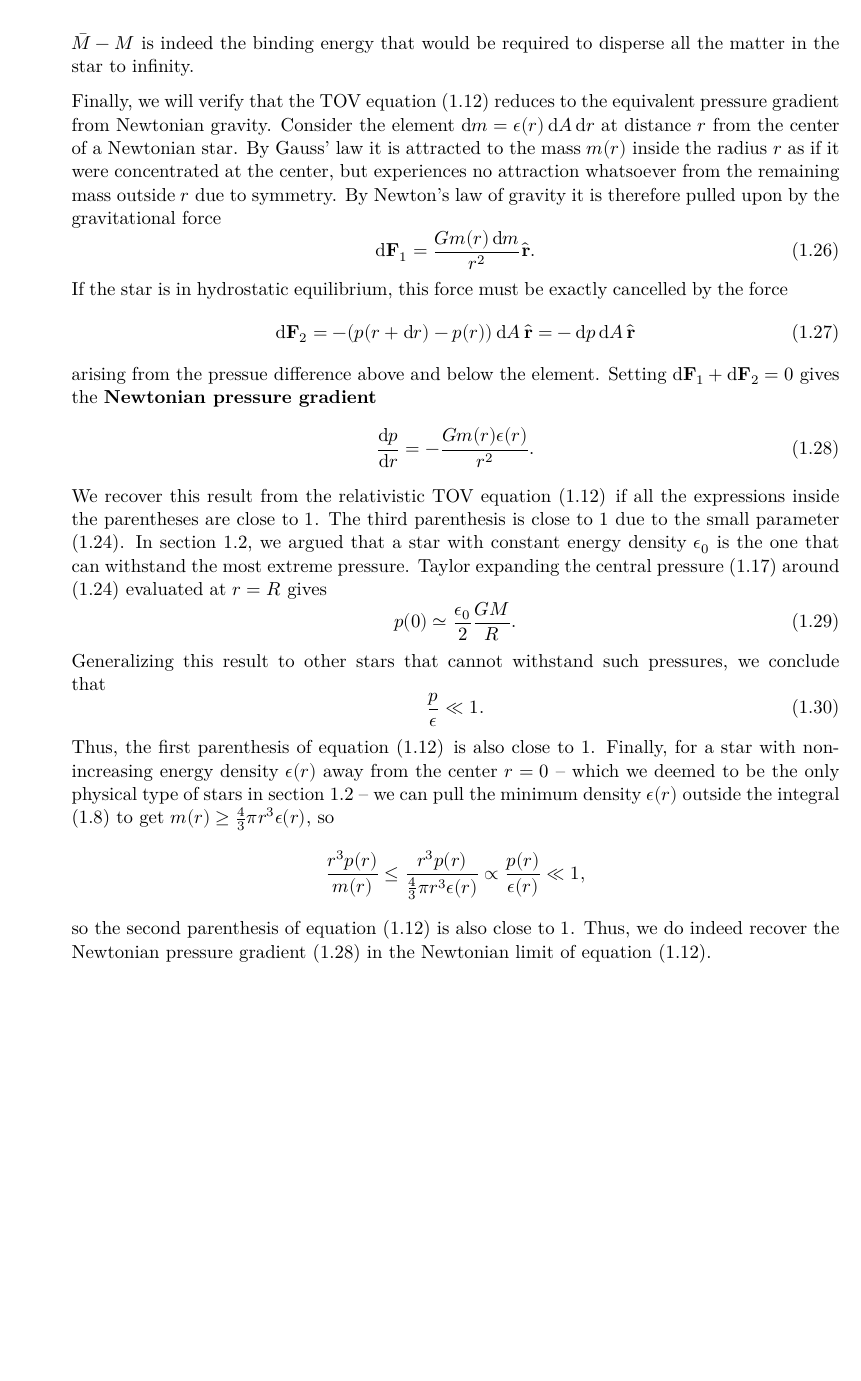
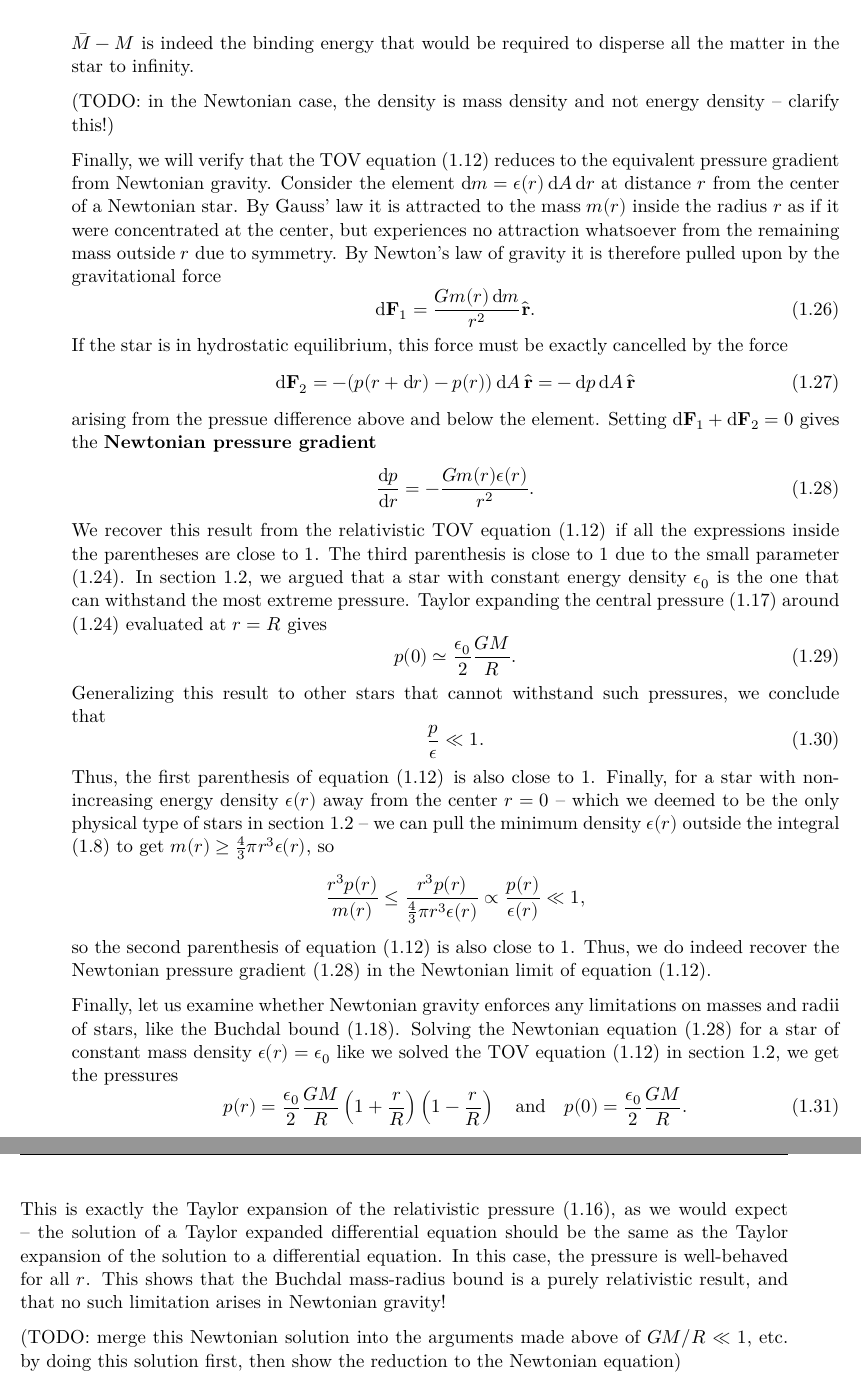
Before and after one commit to hersle/master-thesis, a LaTeX thesis (report/project.tex, which reads report/chapter1/chapter1.tex): part of page 10 of 17 before the commit and two parts of pages 10 and 11 of 18 after it, the two joined at a grey line, cut so that both start at the same text, the shorter picture padded with empty space. Compiled offline with XeLaTeX; TikZ figures are drawn from their code, not taken from saved files.

Commit message:
Solve Newtonian pressure equation for incompressible star and show that Buchdal is a relativistic result

```diff
--- a/report/chapter1/chapter1.tex
+++ b/report/chapter1/chapter1.tex
@@ -315,6 +318,8 @@ This explains that $\bar{M} - M$ is indeed the binding energy that would be requ
 % see MTW p. 602-, box at p. 603, p. 453
 % see Schwarz p. 126
 
+(TODO: in the Newtonian case, the density is mass density and not energy density -- clarify this!)
+
 Finally, we will verify that the TOV equation \eqref{eq:tov} reduces to the equivalent pressure gradient from Newtonian gravity.
 Consider the element $\dif m = \epsilon(r) \dif A \dif r$ at distance $r$ from the center of a Newtonian star.
 By Gauss' law it is attracted to the mass $m(r)$ inside the radius $r$ as if it were concentrated at the center, but experiences no attraction whatsoever from the remaining mass outside $r$ due to symmetry.
@@ -340,6 +345,7 @@ In \cref{sec:incompressible_star}, we argued that a star with constant energy de
 Taylor expanding the central pressure \eqref{eq:incompressible_star:central_pressure} around \eqref{eq:weak_field_limit:small_gmr} evaluated at $r=R$ gives
 \begin{equation}
 	p(0) \simeq \frac{\epsilon_0}{2} \frac{G M}{R}.
+	\label{eq:weak_field_limit:central_pressure_newtonian}
 \end{equation}
 Generalizing this result to other stars that cannot withstand such pressures, we conclude that
 \begin{equation}
@@ -354,3 +360,16 @@ Finally, for a star with non-increasing energy density $\epsilon(r)$ away from t
 \end{equation*}
 so the second parenthesis of \cref{eq:tov} is also close to $1$.
 Thus, we do indeed recover the Newtonian pressure gradient \eqref{eq:weak_field_limit:newtonian_pressure_gradient} in the Newtonian limit of \cref{eq:tov}.
+
+Finally, let us examine whether Newtonian gravity enforces any limitations on masses and radii of stars, like the Buchdal bound \eqref{eq:incompressible_star:buchdal}.
+Solving the Newtonian equation \eqref{eq:weak_field_limit:newtonian_pressure_gradient} for a star of constant mass density $\epsilon(r) = \epsilon_0$ like we solved the TOV equation \eqref{eq:tov} in \cref{sec:incompressible_star}, we get the pressures
+\begin{equation}
+	p(r) = \frac{\epsilon_0}{2} \frac{G M}{R} \left( 1 + \frac{r}{R} \right) \left( 1 - \frac{r}{R} \right)
+	\quad \text{and} \quad
+	p(0) = \frac{\epsilon_0}{2} \frac{GM}{R} .
+\end{equation}
+This is exactly the Taylor expansion of the relativistic pressure \eqref{eq:incompressible_star:pressure}, as we would expect -- the solution of a Taylor expanded differential equation should be the same as the Taylor expansion of the solution to a differential equation.
+In this case, the pressure is well-behaved for all $r$.
+This shows that the Buchdal mass-radius bound is a purely relativistic result, and that no such limitation arises in Newtonian gravity!
+
+(TODO: merge this Newtonian solution into the arguments made above of $GM/R \ll 1$, etc. by doing this solution first, then show the reduction to the Newtonian equation)
```
Also changed, not shown: report/chapter1/chapter1.tex (3 more changed lines), 1 other file.
